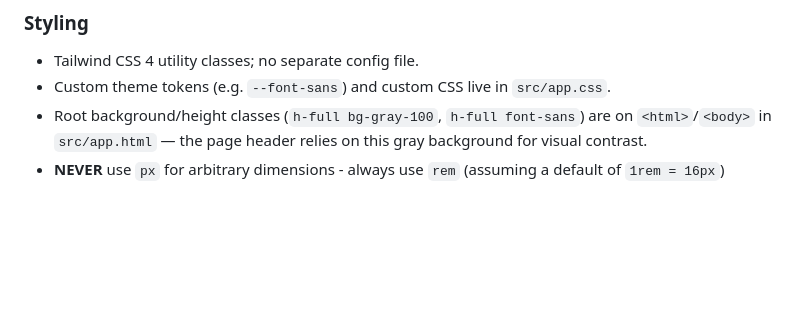
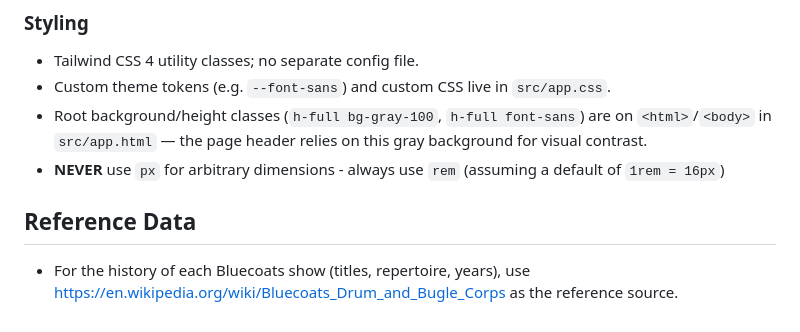
Before and after one commit to kpfefferle/bluecoats, a Markdown page: .claude/CLAUDE.md, the part around the change. Rendered like a GitHub page; blank space fills up the shorter version.

Commit message:
Add Wikipedia as reference source for Bluecoats show history
Co-Authored-By: Claude Opus 4.7 (1M context) <noreply@anthropic.com>

```diff
--- a/.claude/CLAUDE.md
+++ b/.claude/CLAUDE.md
@@ -198,3 +198,7 @@ The data module exposes two arrays:
 - Custom theme tokens (e.g. `--font-sans`) and custom CSS live in `src/app.css`.
 - Root background/height classes (`h-full bg-gray-100`, `h-full font-sans`) are on `<html>`/`<body>` in `src/app.html` — the page header relies on this gray background for visual contrast.
 - **NEVER** use `px` for arbitrary dimensions - always use `rem` (assuming a default of `1rem = 16px`)
+
+## Reference Data
+
+- For the history of each Bluecoats show (titles, repertoire, years), use https://en.wikipedia.org/wiki/Bluecoats_Drum_and_Bugle_Corps as the reference source.
```
